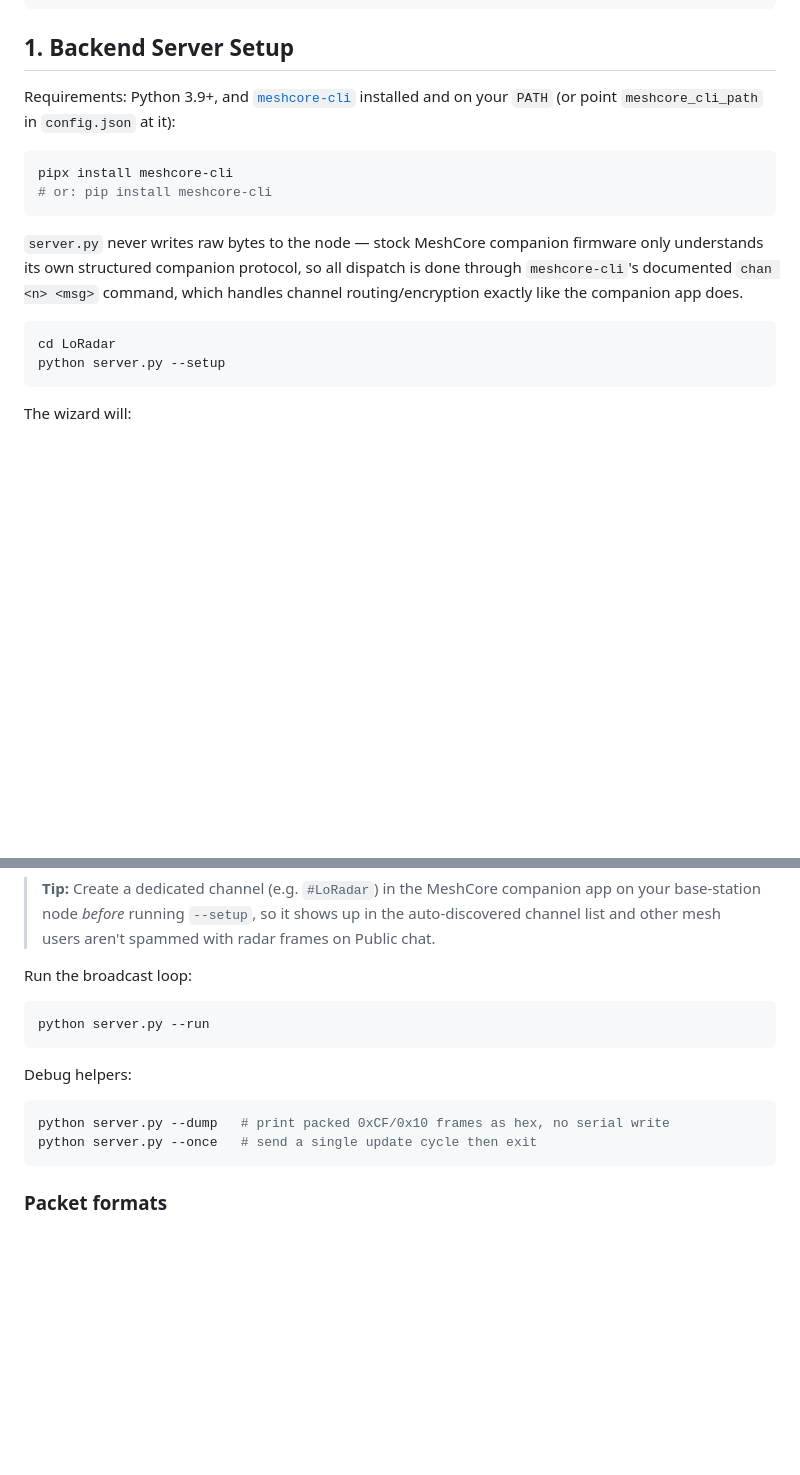
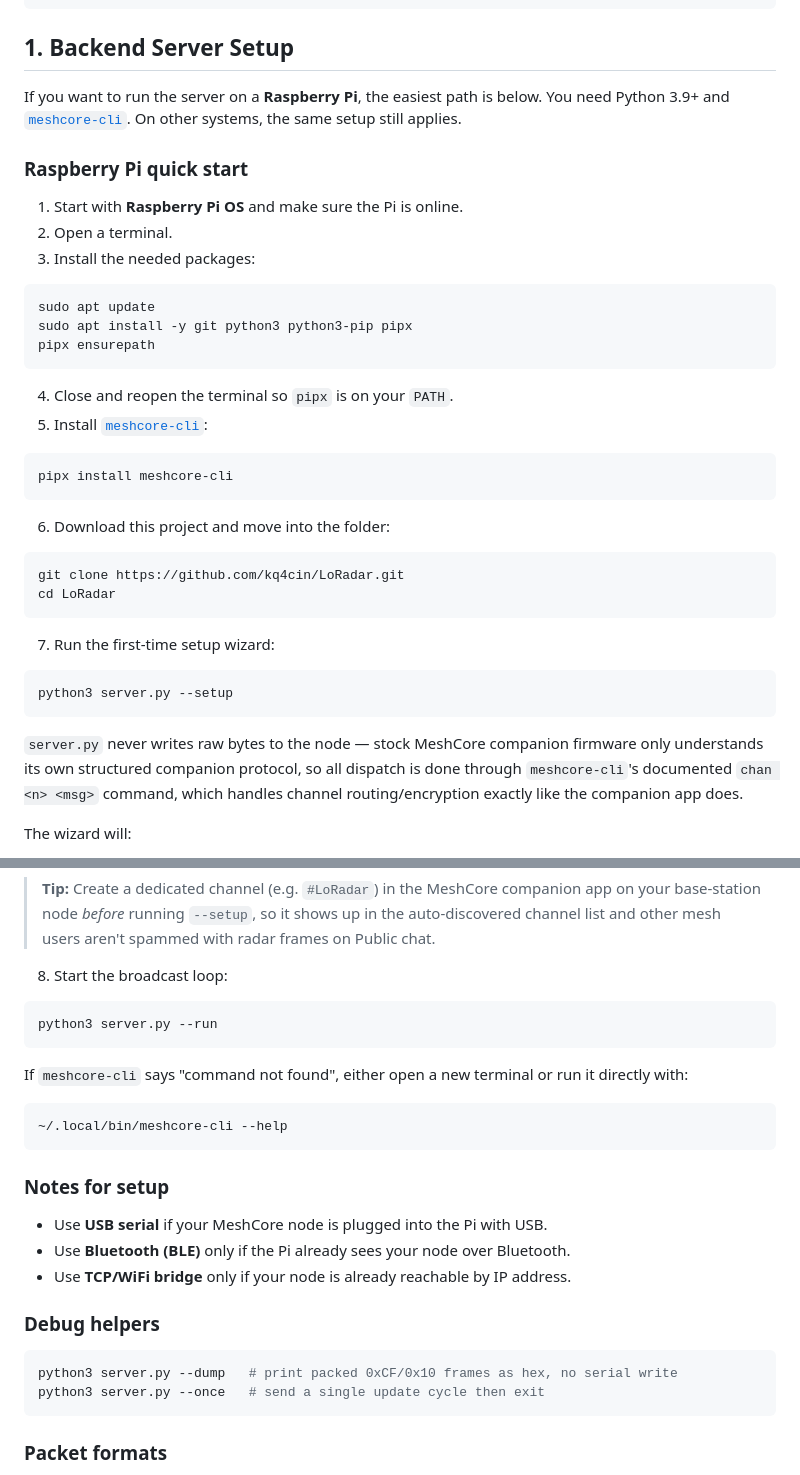
Before and after one commit to kq4cin/LoRadar, a Markdown page: README.md, 2 parts joined by grey strips. Rendered like a GitHub page; blank space fills up the shorter version.

Commit message:
Clarify Raspberry Pi server install steps
Co-authored-by: kq4cin <134175489+kq4cin@users.noreply.github.com>

````diff
--- a/README.md
+++ b/README.md
@@ -21,13 +21,41 @@ LoRadar/
 
 ## 1. Backend Server Setup
 
-Requirements: Python 3.9+, and [`meshcore-cli`](https://github.com/meshcore-dev/meshcore-cli)
-installed and on your `PATH` (or point `meshcore_cli_path` in `config.json`
-at it):
+If you want to run the server on a **Raspberry Pi**, the easiest path is below.
+You need Python 3.9+ and
+[`meshcore-cli`](https://github.com/meshcore-dev/meshcore-cli). On other
+systems, the same setup still applies.
+
+### Raspberry Pi quick start
+
+1. Start with **Raspberry Pi OS** and make sure the Pi is online.
+2. Open a terminal.
+3. Install the needed packages:
+
+```bash
+sudo apt update
+sudo apt install -y git python3 python3-pip pipx
+pipx ensurepath
+```
+
+4. Close and reopen the terminal so `pipx` is on your `PATH`.
+5. Install [`meshcore-cli`](https://github.com/meshcore-dev/meshcore-cli):
 
 ```bash
 pipx install meshcore-cli
-# or: pip install meshcore-cli
+```
+
+6. Download this project and move into the folder:
+
+```bash
+git clone https://github.com/kq4cin/LoRadar.git
+cd LoRadar
+```
+
+7. Run the first-time setup wizard:
+
+```bash
+python3 server.py --setup
 ```
 
 `server.py` never writes raw bytes to the node — stock MeshCore companion
@@ -35,11 +63,6 @@ firmware only understands its own structured companion protocol, so all
 dispatch is done through `meshcore-cli`'s documented `chan <n> <msg>`
 command, which handles channel routing/encryption exactly like the
 companion app does.
-
-```bash
-cd LoRadar
-python server.py --setup
-```
 
 The wizard will:
 1. Ask for your ZIP code / city or lat-lon.
@@ -61,17 +84,30 @@ The wizard will:
 > shows up in the auto-discovered channel list and other mesh users aren't
 > spammed with radar frames on Public chat.
 
-Run the broadcast loop:
+8. Start the broadcast loop:
 
 ```bash
-python server.py --run
+python3 server.py --run
 ```
 
-Debug helpers:
+If `meshcore-cli` says "command not found", either open a new terminal or run
+it directly with:
 
 ```bash
-python server.py --dump   # print packed 0xCF/0x10 frames as hex, no serial write
-python server.py --once   # send a single update cycle then exit
+~/.local/bin/meshcore-cli --help
+```
+
+### Notes for setup
+
+- Use **USB serial** if your MeshCore node is plugged into the Pi with USB.
+- Use **Bluetooth (BLE)** only if the Pi already sees your node over Bluetooth.
+- Use **TCP/WiFi bridge** only if your node is already reachable by IP address.
+
+### Debug helpers
+
+```bash
+python3 server.py --dump   # print packed 0xCF/0x10 frames as hex, no serial write
+python3 server.py --once   # send a single update cycle then exit
 ```
 
 ### Packet formats
````
